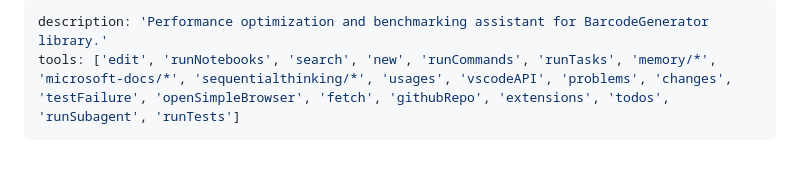
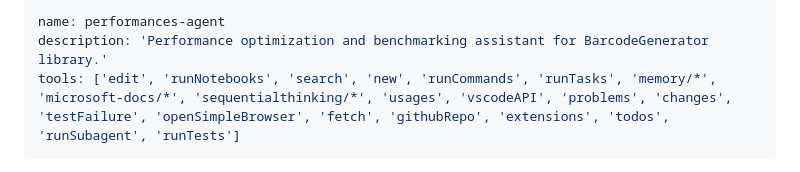
Before and after one commit to TyKonKet/BarcodeGenerator, a Markdown page: .github/agents/performances.agent.md, the part around the change. GitHub-like rendering.

```diff
--- a/.github/agents/perf.agent.md
+++ b/.github/agents/performances.agent.md
@@ -1,4 +1,5 @@
 ---
+name: performances-agent
 description: 'Performance optimization and benchmarking assistant for BarcodeGenerator library.'
 tools: ['edit', 'runNotebooks', 'search', 'new', 'runCommands', 'runTasks', 'memory/*', 'microsoft-docs/*', 'sequentialthinking/*', 'usages', 'vscodeAPI', 'problems', 'changes', 'testFailure', 'openSimpleBrowser', 'fetch', 'githubRepo', 'extensions', 'todos', 'runSubagent', 'runTests']
 ---
```
